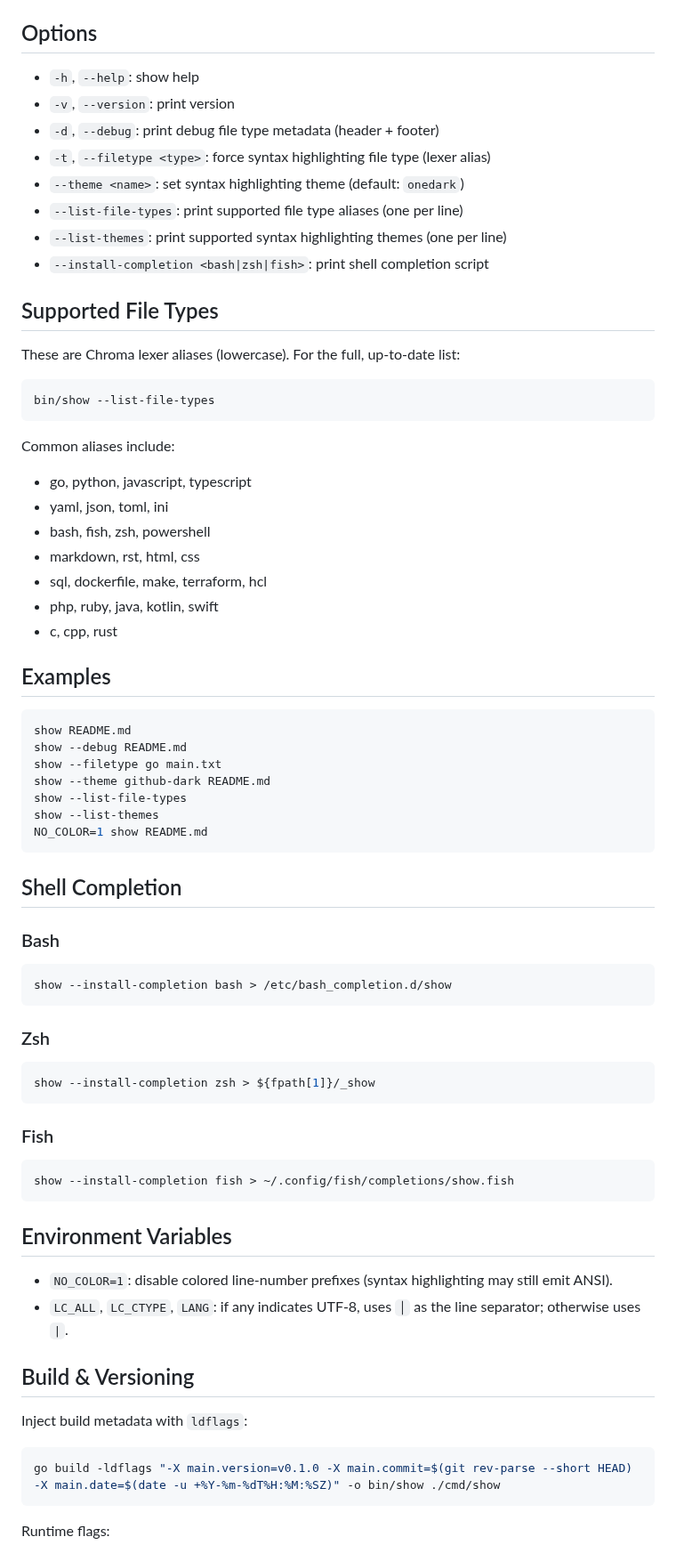
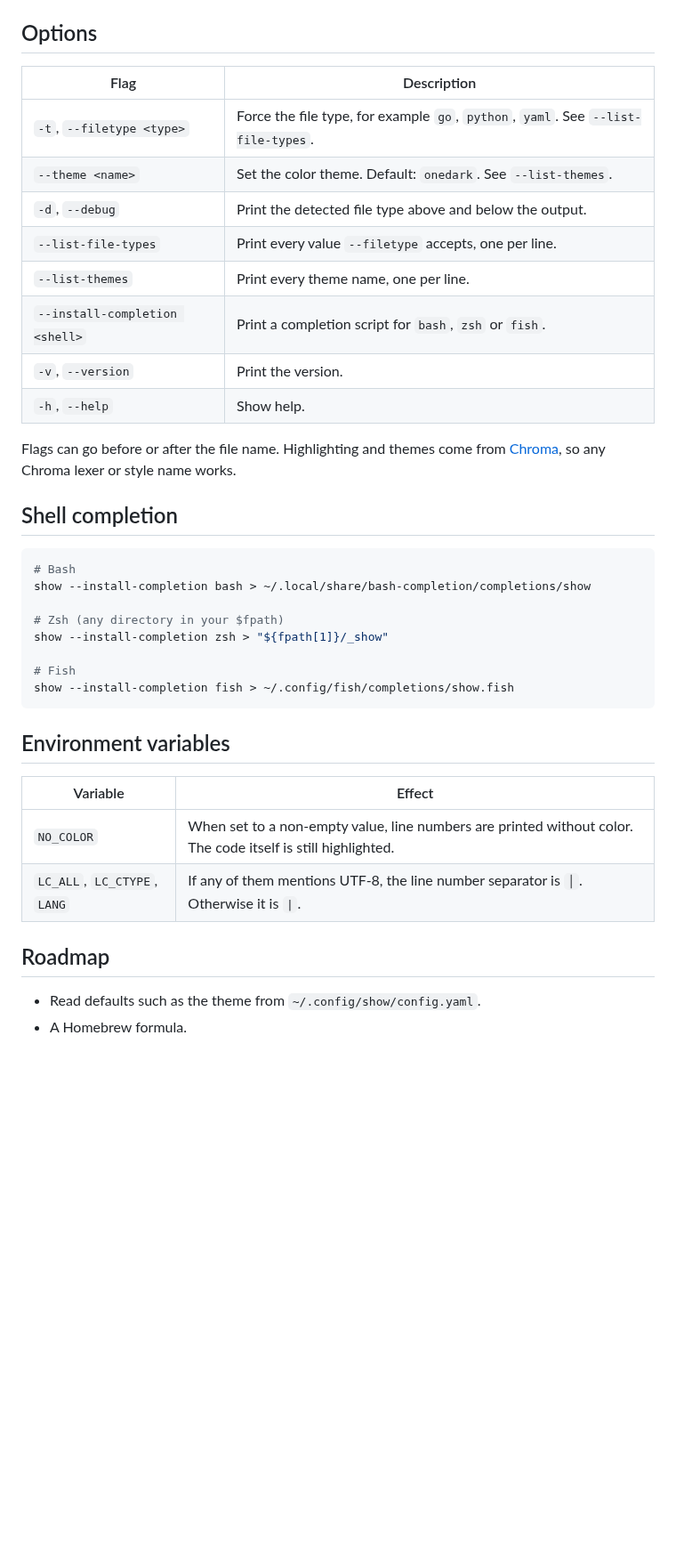
Before and after one commit to tirtauntario/show-cli, a Markdown page: README.md, the part around one of its changes. Shown at 89% size. Rendered like a GitHub page; blank space fills up the shorter version.

````diff
--- a/README.md
+++ b/README.md
@@ -50,74 +60,43 @@ show <path>
 
 ## Options
 
-- `-h`, `--help`: show help
-- `-v`, `--version`: print version
-- `-d`, `--debug`: print debug file type metadata (header + footer)
-- `-t`, `--filetype <type>`: force syntax highlighting file type (lexer alias)
-- `--theme <name>`: set syntax highlighting theme (default: `onedark`)
-- `--list-file-types`: print supported file type aliases (one per line)
-- `--list-themes`: print supported syntax highlighting themes (one per line)
-- `--install-completion <bash|zsh|fish>`: print shell completion script
+| Flag | Description |
+| --- | --- |
+| `-t`, `--filetype <type>` | Force the file type, for example `go`, `python`, `yaml`. See `--list-file-types`. |
+| `--theme <name>` | Set the color theme. Default: `onedark`. See `--list-themes`. |
+| `-d`, `--debug` | Print the detected file type above and below the output. |
+| `--list-file-types` | Print every value `--filetype` accepts, one per line. |
+| `--list-themes` | Print every theme name, one per line. |
+| `--install-completion <shell>` | Print a completion script for `bash`, `zsh` or `fish`. |
+| `-v`, `--version` | Print the version. |
+| `-h`, `--help` | Show help. |
 
-## Supported File Types
+Flags can go before or after the file name. Highlighting and themes come from
+[Chroma](https://github.com/alecthomas/chroma), so any Chroma lexer or style
+name works.
 
-These are Chroma lexer aliases (lowercase). For the full, up-to-date list:
+## Shell completion
 
-```bash
-bin/show --list-file-types
-```
+```sh
+# Bash
+show --install-completion bash > ~/.local/share/bash-completion/completions/show
 
-Common aliases include:
-- go, python, javascript, typescript
-- yaml, json, toml, ini
-- bash, fish, zsh, powershell
-- markdown, rst, html, css
-- sql, dockerfile, make, terraform, hcl
-- php, ruby, java, kotlin, swift
-- c, cpp, rust
+# Zsh (any directory in your $fpath)
+show --install-completion zsh > "${fpath[1]}/_show"
 
-## Examples
-
-```bash
-show README.md
-show --debug README.md
-show --filetype go main.txt
-show --theme github-dark README.md
-show --list-file-types
-show --list-themes
-NO_COLOR=1 show README.md
-```
-
-## Shell Completion
-
-### Bash
-
-```bash
-show --install-completion bash > /etc/bash_completion.d/show
-```
-
-### Zsh
-
-```bash
-show --install-completion zsh > ${fpath[1]}/_show
-```
-
-### Fish
-
-```bash
+# Fish
 show --install-completion fish > ~/.config/fish/completions/show.fish
 ```
 
-## Environment Variables
-- `NO_COLOR=1`: disable colored line-number prefixes (syntax highlighting may still emit ANSI).
-- `LC_ALL`, `LC_CTYPE`, `LANG`: if any indicates UTF‑8, uses `│` as the line separator; otherwise uses `|`.
+## Environment variables
 
-## Build & Versioning
-Inject build metadata with `ldflags`:
+| Variable | Effect |
+| --- | --- |
+| `NO_COLOR` | When set to a non-empty value, line numbers are printed without color. The code itself is still highlighted. |
+| `LC_ALL`, `LC_CTYPE`, `LANG` | If any of them mentions UTF-8, the line number separator is `│`. Otherwise it is `\|`. |
 
-```bash
-go build -ldflags "-X main.version=v0.1.0 -X main.commit=$(git rev-parse --short HEAD) -X main.date=$(date -u +%Y-%m-%dT%H:%M:%SZ)" -o bin/show ./cmd/show
-```
+## Roadmap
 
-Runtime flags:
+- Read defaults such as the theme from `~/.config/show/config.yaml`.
+- A Homebrew formula.
 
````
Also changed, not shown: other parts of README.md (+46 -65 lines), docs/screenshot.png (added), 1 other file.
